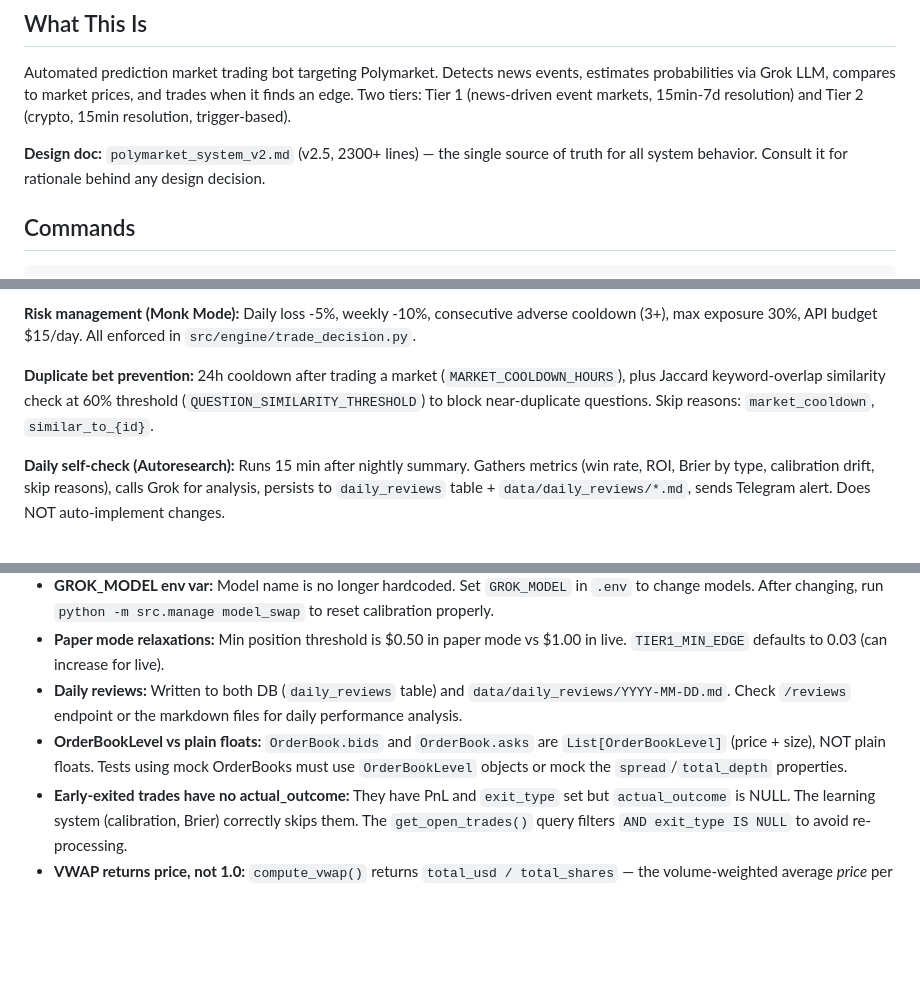
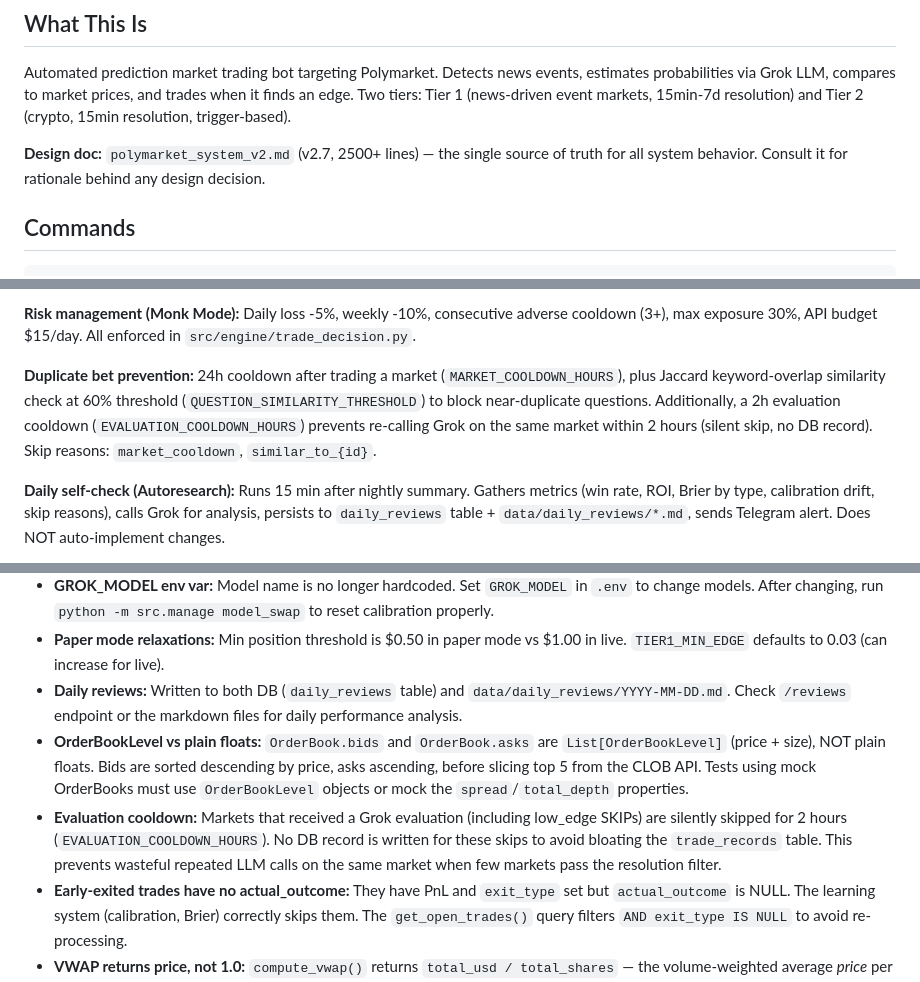
Before and after one commit to polucas/polymarket-v2, a Markdown page: CLAUDE.md, 3 parts joined by grey strips. Rendered like a GitHub page; blank space fills up the shorter version.

```diff
--- a/CLAUDE.md
+++ b/CLAUDE.md
@@ -4,7 +4,7 @@
 
 Automated prediction market trading bot targeting Polymarket. Detects news events, estimates probabilities via Grok LLM, compares to market prices, and trades when it finds an edge. Two tiers: Tier 1 (news-driven event markets, 15min-7d resolution) and Tier 2 (crypto, 15min resolution, trigger-based).
 
-**Design doc:** `polymarket_system_v2.md` (v2.5, 2300+ lines) — the single source of truth for all system behavior. Consult it for rationale behind any design decision.
+**Design doc:** `polymarket_system_v2.md` (v2.7, 2500+ lines) — the single source of truth for all system behavior. Consult it for rationale behind any design decision.
 
 ## Commands
 
@@ -85,7 +85,7 @@ docs/
 
 **Risk management (Monk Mode):** Daily loss -5%, weekly -10%, consecutive adverse cooldown (3+), max exposure 30%, API budget $15/day. All enforced in `src/engine/trade_decision.py`.
 
-**Duplicate bet prevention:** 24h cooldown after trading a market (`MARKET_COOLDOWN_HOURS`), plus Jaccard keyword-overlap similarity check at 60% threshold (`QUESTION_SIMILARITY_THRESHOLD`) to block near-duplicate questions. Skip reasons: `market_cooldown`, `similar_to_{id}`.
+**Duplicate bet prevention:** 24h cooldown after trading a market (`MARKET_COOLDOWN_HOURS`), plus Jaccard keyword-overlap similarity check at 60% threshold (`QUESTION_SIMILARITY_THRESHOLD`) to block near-duplicate questions. Additionally, a 2h evaluation cooldown (`EVALUATION_COOLDOWN_HOURS`) prevents re-calling Grok on the same market within 2 hours (silent skip, no DB record). Skip reasons: `market_cooldown`, `similar_to_{id}`.
 
 **Daily self-check (Autoresearch):** Runs 15 min after nightly summary. Gathers metrics (win rate, ROI, Brier by type, calibration drift, skip reasons), calls Grok for analysis, persists to `daily_reviews` table + `data/daily_reviews/*.md`, sends Telegram alert. Does NOT auto-implement changes.
 
@@ -138,7 +138,8 @@ docs/
 - **GROK_MODEL env var:** Model name is no longer hardcoded. Set `GROK_MODEL` in `.env` to change models. After changing, run `python -m src.manage model_swap` to reset calibration properly.
 - **Paper mode relaxations:** Min position threshold is $0.50 in paper mode vs $1.00 in live. `TIER1_MIN_EDGE` defaults to 0.03 (can increase for live).
 - **Daily reviews:** Written to both DB (`daily_reviews` table) and `data/daily_reviews/YYYY-MM-DD.md`. Check `/reviews` endpoint or the markdown files for daily performance analysis.
-- **OrderBookLevel vs plain floats:** `OrderBook.bids` and `OrderBook.asks` are `List[OrderBookLevel]` (price + size), NOT plain floats. Tests using mock OrderBooks must use `OrderBookLevel` objects or mock the `spread`/`total_depth` properties.
+- **OrderBookLevel vs plain floats:** `OrderBook.bids` and `OrderBook.asks` are `List[OrderBookLevel]` (price + size), NOT plain floats. Bids are sorted descending by price, asks ascending, before slicing top 5 from the CLOB API. Tests using mock OrderBooks must use `OrderBookLevel` objects or mock the `spread`/`total_depth` properties.
+- **Evaluation cooldown:** Markets that received a Grok evaluation (including low_edge SKIPs) are silently skipped for 2 hours (`EVALUATION_COOLDOWN_HOURS`). No DB record is written for these skips to avoid bloating the `trade_records` table. This prevents wasteful repeated LLM calls on the same market when few markets pass the resolution filter.
 - **Early-exited trades have no actual_outcome:** They have PnL and `exit_type` set but `actual_outcome` is NULL. The learning system (calibration, Brier) correctly skips them. The `get_open_trades()` query filters `AND exit_type IS NULL` to avoid re-processing.
 - **VWAP returns price, not 1.0:** `compute_vwap()` returns `total_usd / total_shares` — the volume-weighted average *price* per share, not a USD ratio. VWAP is used in `kelly_size_vwap()` to cap position size at the depth where the trade remains profitable.
 - **RSS accumulator lock:** `poll_and_accumulate()` uses an `asyncio.Lock` to prevent race conditions with `consume_signals()`. The lock is per-instance, not global.
```
Also changed, not shown: other parts of CLAUDE.md (+1 -1 lines), polymarket_system_v2.md (+9 -4 lines).
